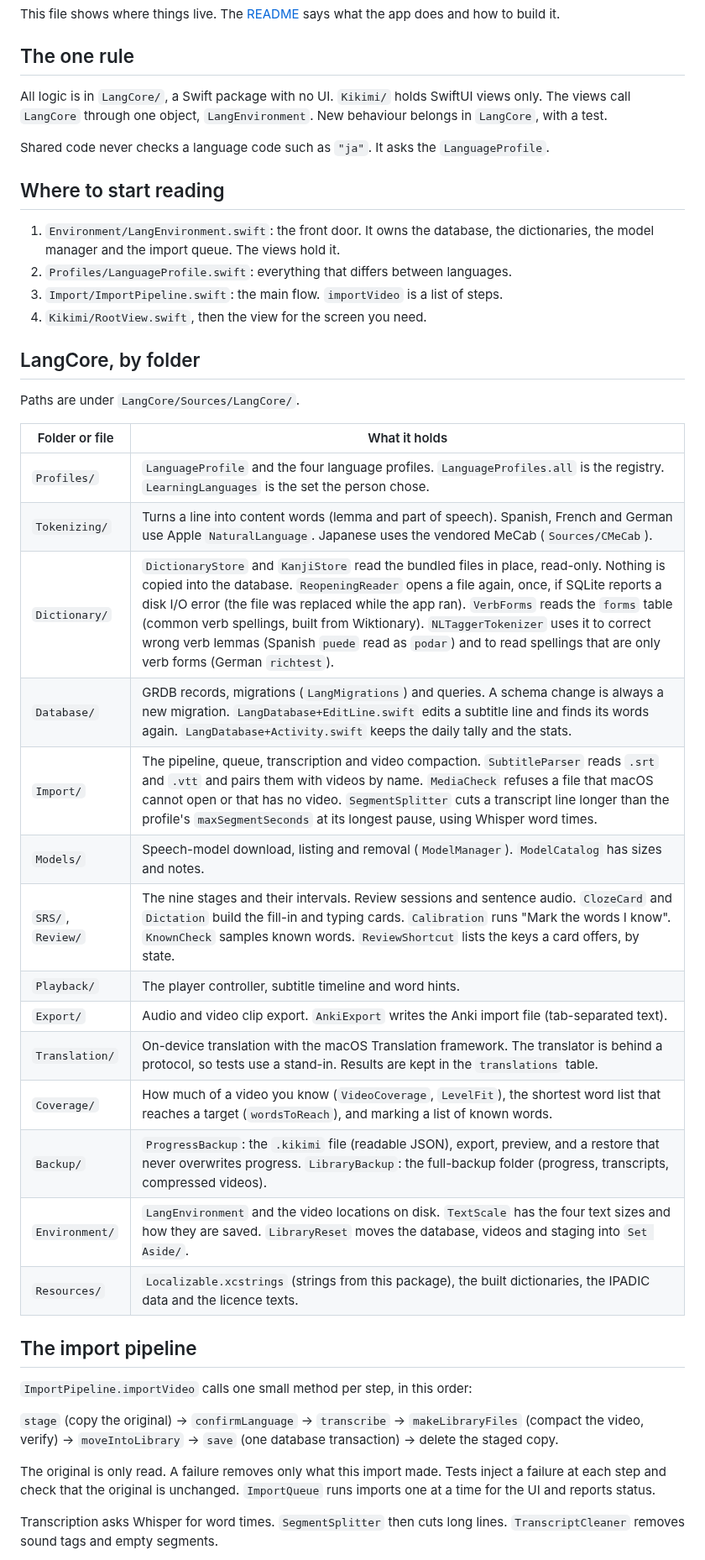
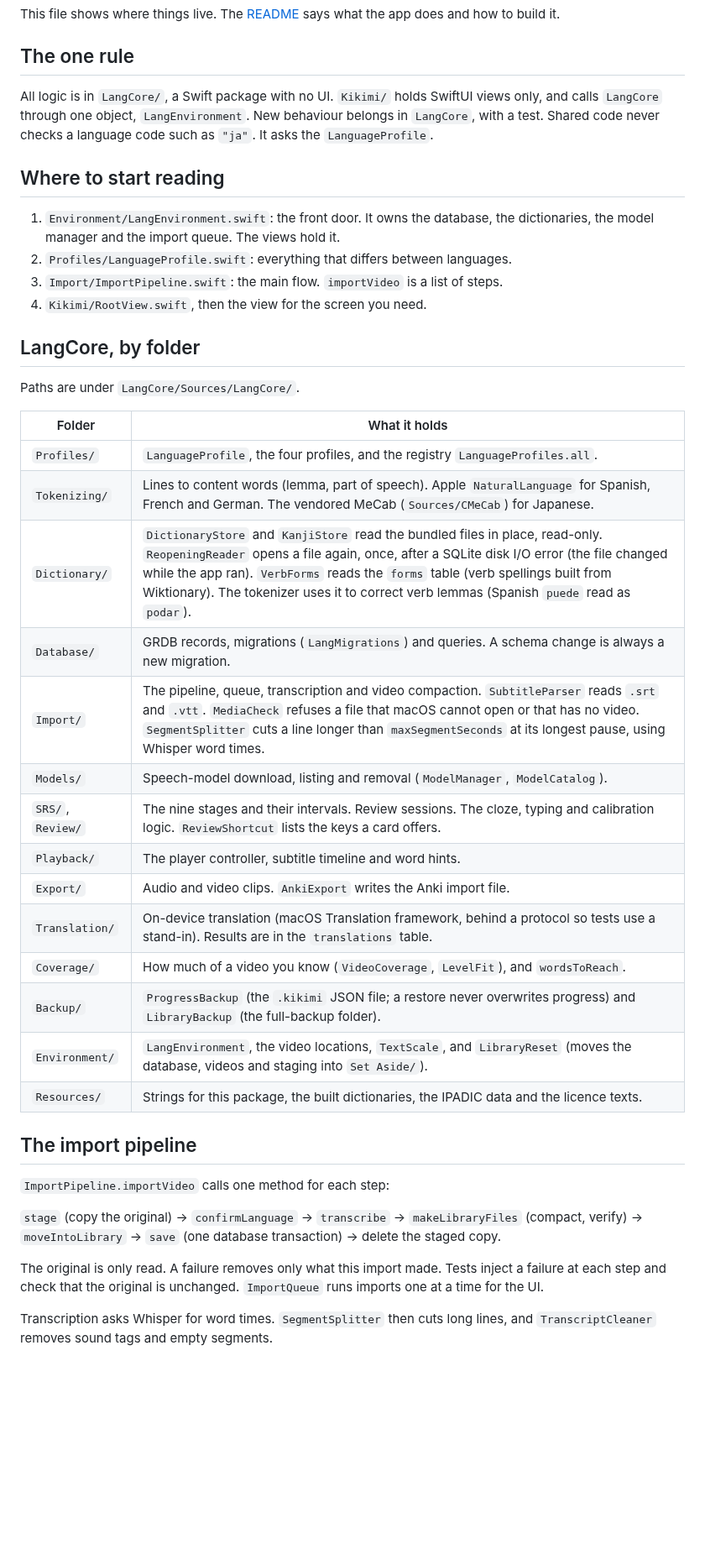
Before and after one commit to surreptus/kikimi, a Markdown page: ARCHITECTURE.md, the part around one of its changes. Shown at 84% size. Drawn GitHub-style; blank space fills up the shorter version.

```diff
--- a/ARCHITECTURE.md
+++ b/ARCHITECTURE.md
@@ -4,10 +4,9 @@ This file shows where things live. The [README](README.md) says what the app doe
 
 ## The one rule
 
-All logic is in `LangCore/`, a Swift package with no UI. `Kikimi/` holds SwiftUI views only. The views call `LangCore` through
-one object, `LangEnvironment`. New behaviour belongs in `LangCore`, with a test.
-
-Shared code never checks a language code such as `"ja"`. It asks the `LanguageProfile`.
+All logic is in `LangCore/`, a Swift package with no UI. `Kikimi/` holds SwiftUI views only, and calls `LangCore` through one object,
+`LangEnvironment`. New behaviour belongs in `LangCore`, with a test. Shared code never checks a language code such as `"ja"`. It
+asks the `LanguageProfile`.
 
 ## Where to start reading
 
@@ -21,33 +20,33 @@ Shared code never checks a language code such as `"ja"`. It asks the `LanguagePr
 
 Paths are under `LangCore/Sources/LangCore/`.
 
-| Folder or file | What it holds |
+| Folder | What it holds |
 |---|---|
-| `Profiles/` | `LanguageProfile` and the four language profiles. `LanguageProfiles.all` is the registry. `LearningLanguages` is the set the person chose. |
-| `Tokenizing/` | Turns a line into content words (lemma and part of speech). Spanish, French and German use Apple `NaturalLanguage`. Japanese uses the vendored MeCab (`Sources/CMeCab`). |
-| `Dictionary/` | `DictionaryStore` and `KanjiStore` read the bundled files in place, read-only. Nothing is copied into the database. `ReopeningReader` opens a file again, once, if SQLite reports a disk I/O error (the file was replaced while the app ran). `VerbForms` reads the `forms` table (common verb spellings, built from Wiktionary). `NLTaggerTokenizer` uses it to correct wrong verb lemmas (Spanish `puede` read as `podar`) and to read spellings that are only verb forms (German `richtest`). |
-| `Database/` | GRDB records, migrations (`LangMigrations`) and queries. A schema change is always a new migration. `LangDatabase+EditLine.swift` edits a subtitle line and finds its words again. `LangDatabase+Activity.swift` keeps the daily tally and the stats. |
-| `Import/` | The pipeline, queue, transcription and video compaction. `SubtitleParser` reads `.srt` and `.vtt` and pairs them with videos by name. `MediaCheck` refuses a file that macOS cannot open or that has no video. `SegmentSplitter` cuts a transcript line longer than the profile's `maxSegmentSeconds` at its longest pause, using Whisper word times. |
-| `Models/` | Speech-model download, listing and removal (`ModelManager`). `ModelCatalog` has sizes and notes. |
-| `SRS/`, `Review/` | The nine stages and their intervals. Review sessions and sentence audio. `ClozeCard` and `Dictation` build the fill-in and typing cards. `Calibration` runs "Mark the words I know". `KnownCheck` samples known words. `ReviewShortcut` lists the keys a card offers, by state. |
+| `Profiles/` | `LanguageProfile`, the four profiles, and the registry `LanguageProfiles.all`. |
+| `Tokenizing/` | Lines to content words (lemma, part of speech). Apple `NaturalLanguage` for Spanish, French and German. The vendored MeCab (`Sources/CMeCab`) for Japanese. |
+| `Dictionary/` | `DictionaryStore` and `KanjiStore` read the bundled files in place, read-only. `ReopeningReader` opens a file again, once, after a SQLite disk I/O error (the file changed while the app ran). `VerbForms` reads the `forms` table (verb spellings built from Wiktionary). The tokenizer uses it to correct verb lemmas (Spanish `puede` read as `podar`). |
+| `Database/` | GRDB records, migrations (`LangMigrations`) and queries. A schema change is always a new migration. |
+| `Import/` | The pipeline, queue, transcription and video compaction. `SubtitleParser` reads `.srt` and `.vtt`. `MediaCheck` refuses a file that macOS cannot open or that has no video. `SegmentSplitter` cuts a line longer than `maxSegmentSeconds` at its longest pause, using Whisper word times. |
+| `Models/` | Speech-model download, listing and removal (`ModelManager`, `ModelCatalog`). |
+| `SRS/`, `Review/` | The nine stages and their intervals. Review sessions. The cloze, typing and calibration logic. `ReviewShortcut` lists the keys a card offers. |
 | `Playback/` | The player controller, subtitle timeline and word hints. |
-| `Export/` | Audio and video clip export. `AnkiExport` writes the Anki import file (tab-separated text). |
-| `Translation/` | On-device translation with the macOS Translation framework. The translator is behind a protocol, so tests use a stand-in. Results are kept in the `translations` table. |
-| `Coverage/` | How much of a video you know (`VideoCoverage`, `LevelFit`), the shortest word list that reaches a target (`wordsToReach`), and marking a list of known words. |
-| `Backup/` | `ProgressBackup`: the `.kikimi` file (readable JSON), export, preview, and a restore that never overwrites progress. `LibraryBackup`: the full-backup folder (progress, transcripts, compressed videos). |
-| `Environment/` | `LangEnvironment` and the video locations on disk. `TextScale` has the four text sizes and how they are saved. `LibraryReset` moves the database, videos and staging into `Set Aside/`. |
-| `Resources/` | `Localizable.xcstrings` (strings from this package), the built dictionaries, the IPADIC data and the licence texts. |
+| `Export/` | Audio and video clips. `AnkiExport` writes the Anki import file. |
+| `Translation/` | On-device translation (macOS Translation framework, behind a protocol so tests use a stand-in). Results are in the `translations` table. |
+| `Coverage/` | How much of a video you know (`VideoCoverage`, `LevelFit`), and `wordsToReach`. |
+| `Backup/` | `ProgressBackup` (the `.kikimi` JSON file; a restore never overwrites progress) and `LibraryBackup` (the full-backup folder). |
+| `Environment/` | `LangEnvironment`, the video locations, `TextScale`, and `LibraryReset` (moves the database, videos and staging into `Set Aside/`). |
+| `Resources/` | Strings for this package, the built dictionaries, the IPADIC data and the licence texts. |
 
 ## The import pipeline
 
-`ImportPipeline.importVideo` calls one small method per step, in this order:
+`ImportPipeline.importVideo` calls one method for each step:
 
-`stage` (copy the original) → `confirmLanguage` → `transcribe` → `makeLibraryFiles` (compact the video, verify) →
-`moveIntoLibrary` → `save` (one database transaction) → delete the staged copy.
+`stage` (copy the original) → `confirmLanguage` → `transcribe` → `makeLibraryFiles` (compact, verify) → `moveIntoLibrary` →
+`save` (one database transaction) → delete the staged copy.
 
 The original is only read. A failure removes only what this import made. Tests inject a failure at each step and check that the
-original is unchanged. `ImportQueue` runs imports one at a time for the UI and reports status.
+original is unchanged. `ImportQueue` runs imports one at a time for the UI.
 
-Transcription asks Whisper for word times. `SegmentSplitter` then cuts long lines. `TranscriptCleaner` removes sound tags and
+Transcription asks Whisper for word times. `SegmentSplitter` then cuts long lines, and `TranscriptCleaner` removes sound tags and
 empty segments.
 
```
Also changed, not shown: other parts of ARCHITECTURE.md (+29 -36 lines), AGENTS.md (+51 -59 lines), Release/CHECKLIST.md (+41 -47 lines).
